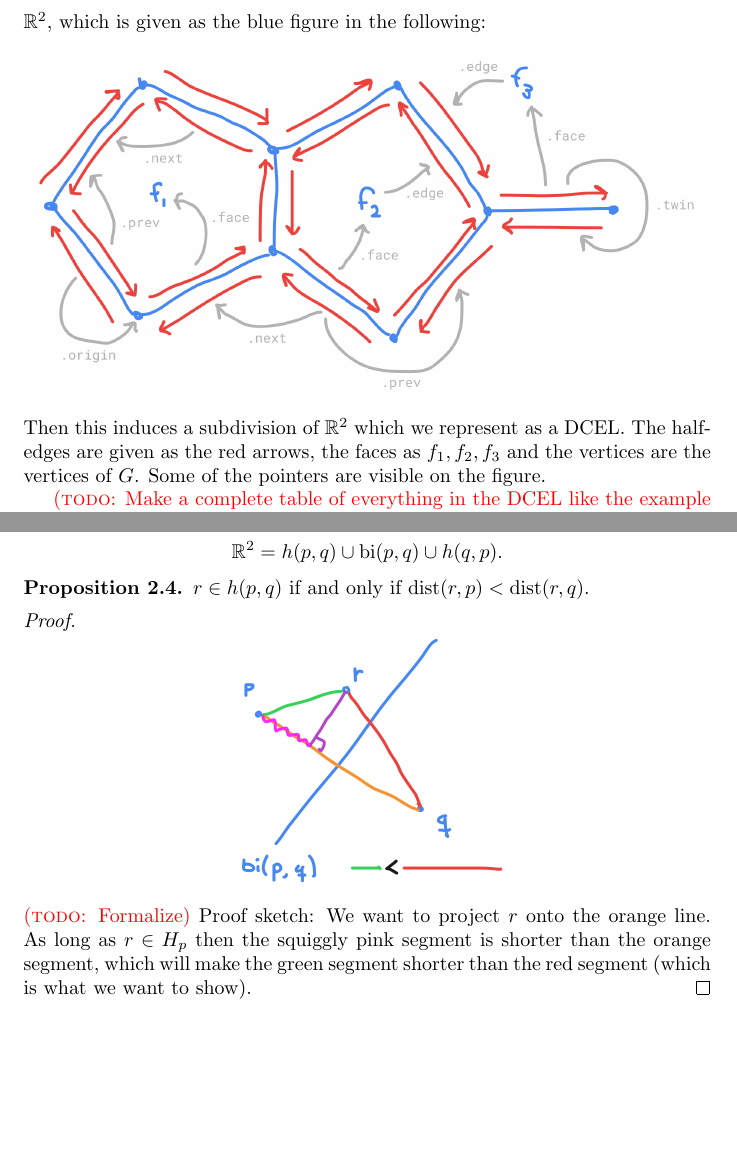
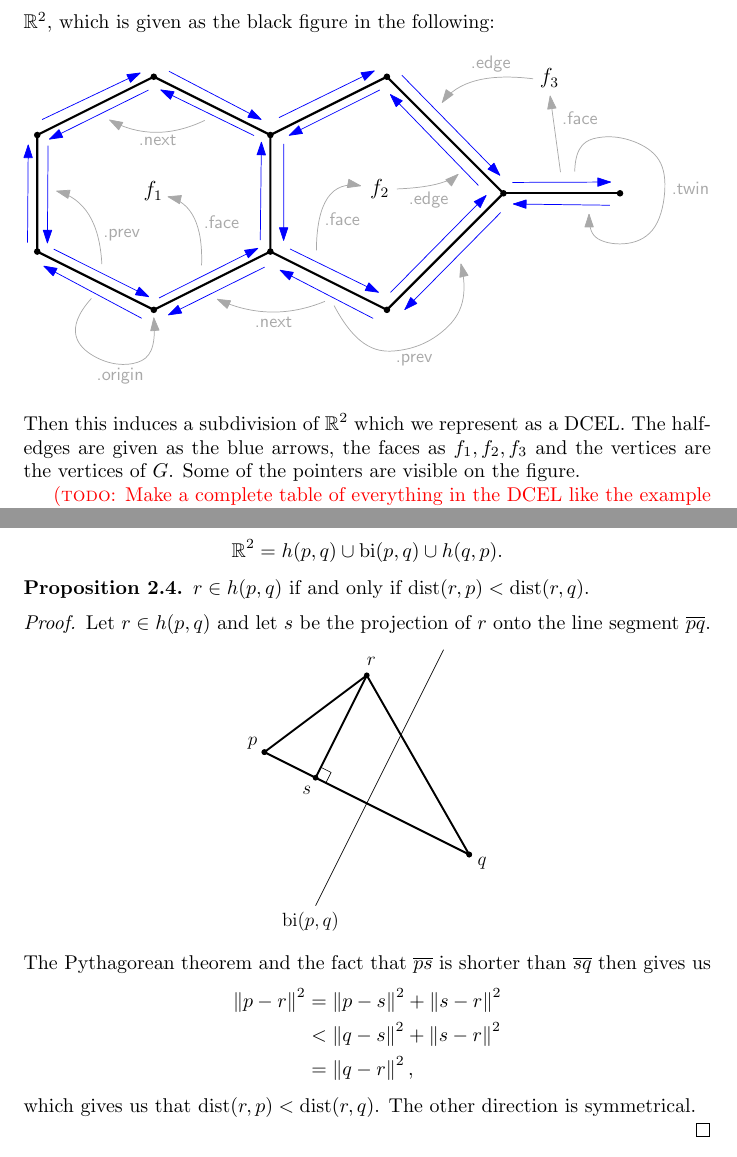
Before and after one commit to FunByJohn/speciale, a LaTeX thesis (thesis.tex, which reads chapters/euclidean.tex): two parts of pages 7 and 8 of 36 before the commit and two parts of pages 7 and 8 of 37 after it, joined at a grey line, cut so that both start at the same text, the shorter picture padded with empty space. The pictures show the PDF file thesis.pdf that the author committed with the source.

Commit message:
13 jun 13.58

```diff
--- a/chapters/euclidean.tex
+++ b/chapters/euclidean.tex
@@ -57,18 +57,18 @@ In the CompGeo book the DCEL structure allows a face to have holes, but since Vo
 \end{rmk}
 
 \begin{ex}
-Consider a graph $G$ with 9 vertices and 10 edges embedded into $\R^2$, which is given as the blue figure in the following:
+Consider a graph $G$ with 9 vertices and 10 edges embedded into $\R^2$, which is given as the black figure in the following:
 \[
-  \includegraphics[scale=0.37]{temp-fig-10}
+    \includegraphics[width=\textwidth]{dcel_example} % \includegraphics[scale=0.37]{temp-fig-10}
 \]
-Then this induces a subdivision of $\R^2$ which we represent as a DCEL. The half-edges are given as the red arrows, the faces as $f_1, f_2, f_3$ and the vertices are the vertices of $G$. Some of the pointers are visible on the figure.
+Then this induces a subdivision of $\R^2$ which we represent as a DCEL. The half-edges are given as the blue arrows, the faces as $f_1, f_2, f_3$ and the vertices are the vertices of $G$. Some of the pointers are visible on the figure.
 
 \todo{Make a complete table of everything in the DCEL like the example in the CompGeo book.}
 \end{ex}
 
 Note that the DCEL does not support infinite edges, so what we do is put a bounding box $B$ with some padding around the vertices of $\Vor(P)$, and then intersect the infinite edges and faces with the boundary of $B$ and only keep the part inside the bounding box.
 \[
-    \includegraphics[scale=0.25]{temp-fig-3}
+    \includegraphics[width=\textwidth]{voronoi_bounding_box} % \includegraphics[scale=0.25]{temp-fig-3}
 \]
 The aim of our algorithms will then be to calculate the DCEL in the right figure.
 
@@ -91,10 +91,19 @@ A bisector $\bi(p, q)$ splits the plane into two \textbf{half-planes} $H_p$ and
 $r \in h(p, q)$ if and only if $\dist(r, p) < \dist(r, q)$.
 \end{prop}
 \begin{proof}
+Let $r \in h(p, q)$ and let $s$ be the projection of $r$ onto the line segment $\overline{pq}$.
 \[
-    \includegraphics[scale=0.25]{temp-fig-1}
+    \includegraphics[scale=0.8]{halfplane_containment} %\includegraphics[scale=0.25]{temp-fig-1}
 \]
-\todo{Formalize} Proof sketch: We want to project $r$ onto the orange line. As long as $r \in H_p$ then the squiggly pink segment is shorter than the orange segment, which will make the green segment shorter than the red segment (which is what we want to show).
+The Pythagorean theorem and the fact that $\overline{ps}$ is shorter than $\overline{sq}$ then gives us
+\begin{align*}
+    \norm{p - r}^2 &= \norm{p - s}^2 + \norm{s - r}^2 \\
+    &< \norm{q - s}^2 + \norm{s - r}^2 \\
+    &= \norm{q - r}^2,
+\end{align*}
+which gives us that $\dist(r, p) < \dist(r, q)$. The other direction is symmetrical.
+
+%\todo{Formalize} Proof sketch: We want to project $r$ onto the orange line. As long as $r \in H_p$ then the squiggly pink segment is shorter than the orange segment, which will make the green segment shorter than the red segment (which is what we want to show).
 \end{proof}
 
 \begin{cor} \label{prop:cellsareintersectionsofhalfplanes}
```
Also changed, not shown: chapters/ds.tex (+1 -1 lines), images/bisector.pdf (added), images/dcel_example.pdf (added), images/diagram_is_connected.pdf (added), images/halfplane_containment.pdf (added), images/projective_embedding.pdf (added), images/ray_intersection.pdf, images/rotate.eps (deleted), images/rotate.pdf (added), images/voronoi_bounding_box.pdf (added), thesis.pdf, chapters/euclidean.tex (22 more changed lines), 3 other files.
